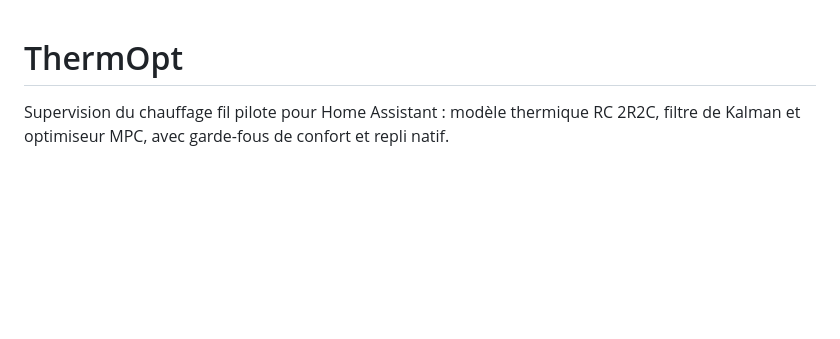
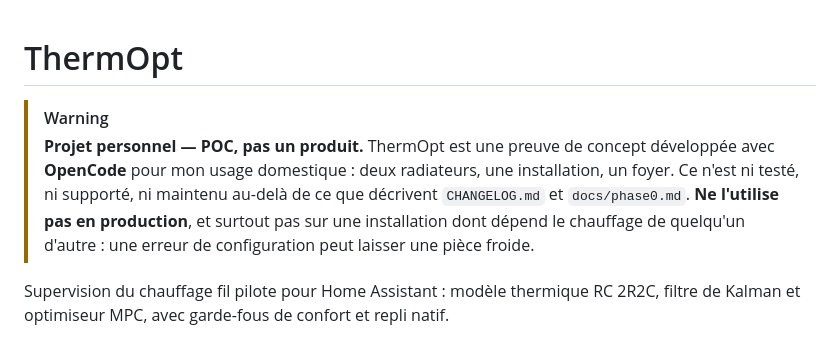
Before and after one commit to SunNathan/thermopt, a Markdown page: README.md, the part around the change. Drawn GitHub-style; blank space fills up the shorter version.

Commit message:
docs: avertir que le projet est un POC personnel, pas un produit

```diff
--- a/README.md
+++ b/README.md
@@ -1,4 +1,13 @@
 # ThermOpt
+
+> [!WARNING]
+> **Projet personnel — POC, pas un produit.** ThermOpt est une preuve de
+> concept développée avec **OpenCode** pour mon usage domestique : deux
+> radiateurs, une installation, un foyer. Ce n'est ni testé, ni supporté,
+> ni maintenu au-delà de ce que décrivent `CHANGELOG.md` et `docs/phase0.md`.
+> **Ne l'utilise pas en production**, et surtout pas sur une installation dont
+> dépend le chauffage de quelqu'un d'autre : une erreur de configuration peut
+> laisser une pièce froide.
 
 Supervision du chauffage fil pilote pour Home Assistant : modèle thermique
 RC 2R2C, filtre de Kalman et optimiseur MPC, avec garde-fous de confort et
```
